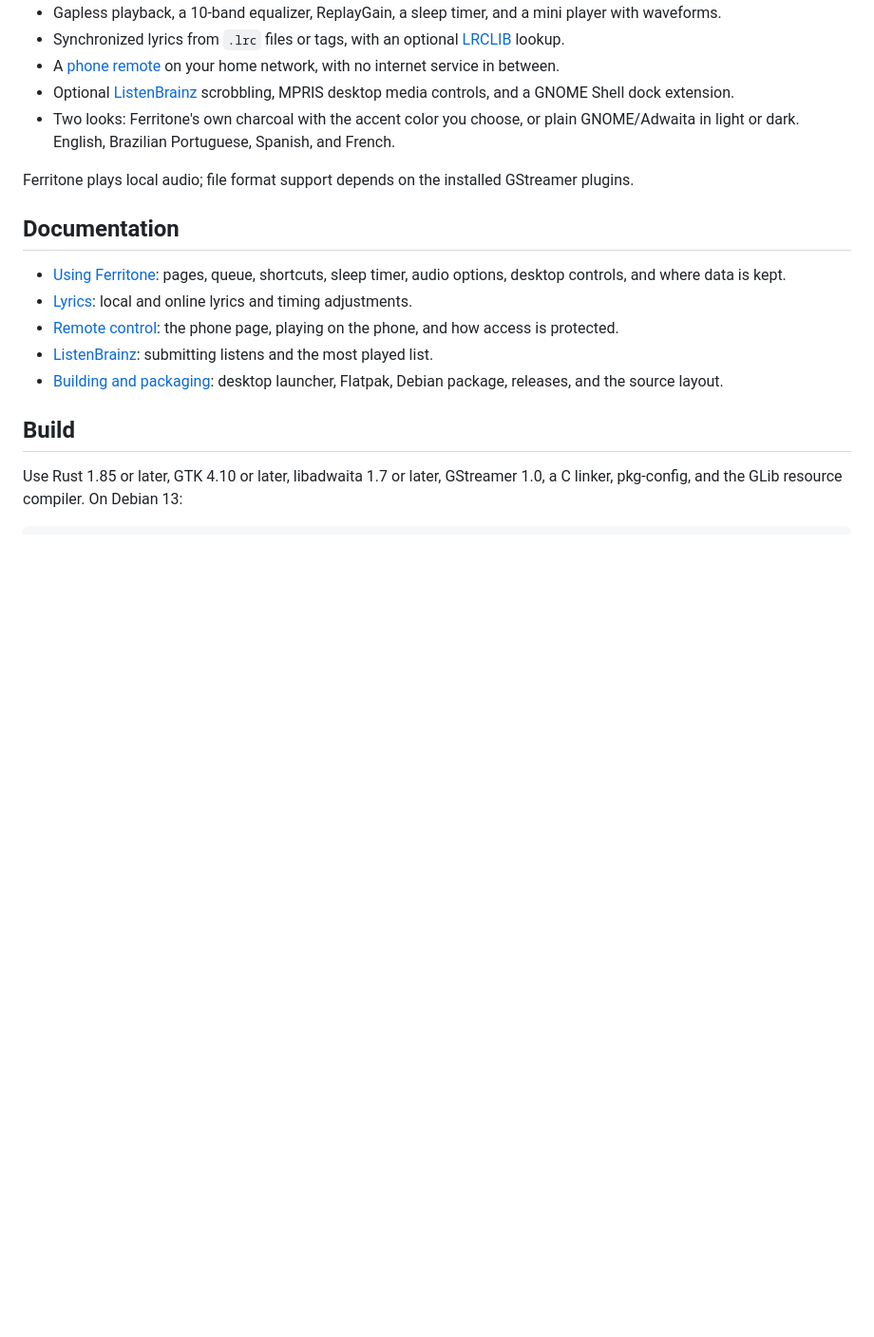
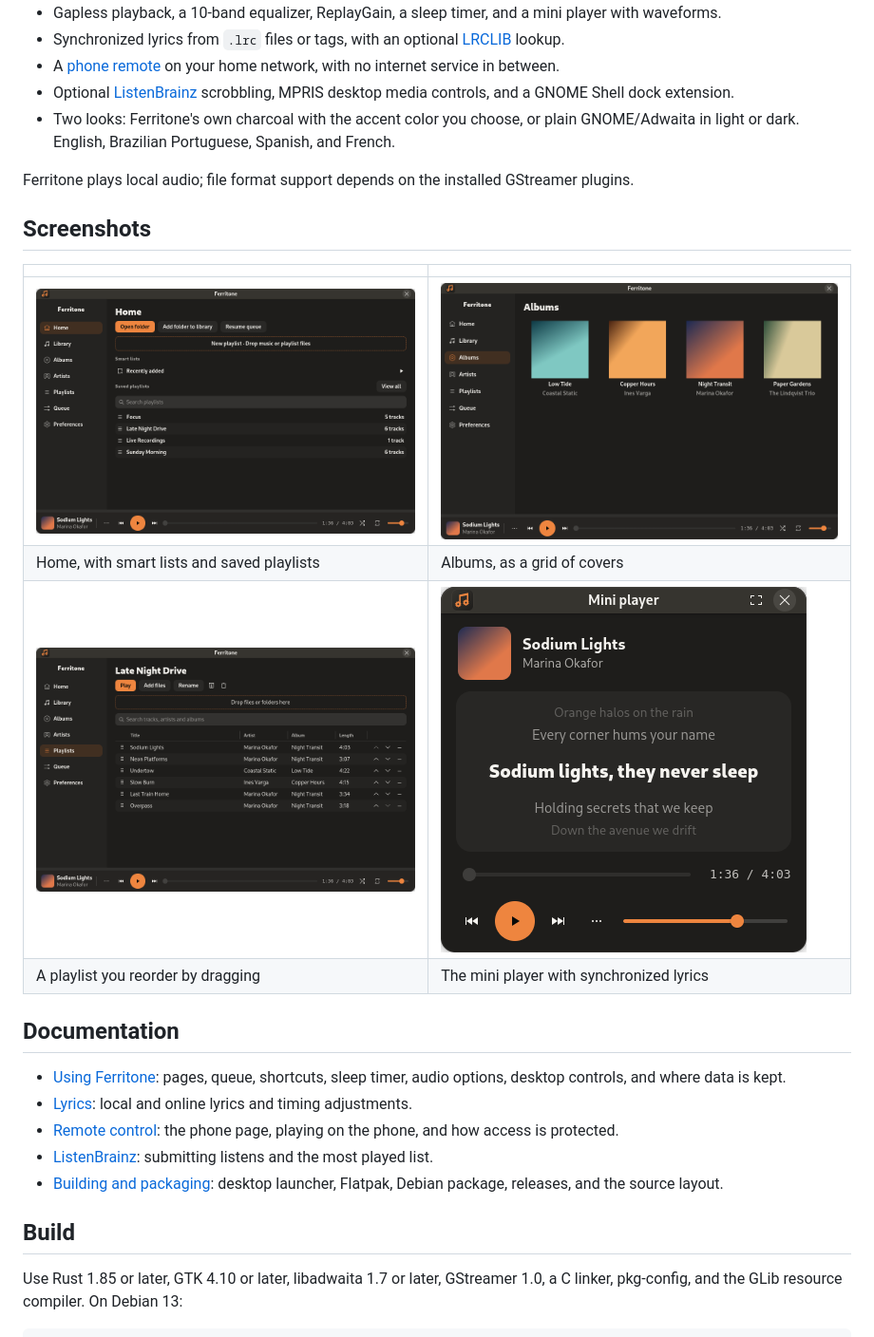
Before and after one commit to ghsantosalves/ferritone, a Markdown page: README.md, the part around one of its changes. Shown at 95% size. Drawn GitHub-style; pictures changed too: assets/screenshots/albums.png (added), assets/screenshots/home.png, assets/screenshots/mini.png; blank space fills up the shorter version.

Commit message:
Refresh the screenshots
Retake them from the current interface with a made-up library, and add
the albums page and the mini player with lyrics to the README.

Co-Authored-By: Claude Opus 5.5 <noreply@anthropic.com>

```diff
--- a/README.md
+++ b/README.md
@@ -27,6 +27,15 @@ On other distributions, download the `.flatpak` file from the same release and i
 - Two looks: Ferritone's own charcoal with the accent color you choose, or plain GNOME/Adwaita in light or dark. English, Brazilian Portuguese, Spanish, and French.
 
 Ferritone plays local audio; file format support depends on the installed GStreamer plugins.
+
+## Screenshots
+
+| | |
+| --- | --- |
+| ![Home with smart lists and saved playlists](assets/screenshots/home.png) | ![Albums as a grid of covers](assets/screenshots/albums.png) |
+| Home, with smart lists and saved playlists | Albums, as a grid of covers |
+| ![A playlist with reorder buttons and a drop zone](assets/screenshots/playlist.png) | ![The mini player showing synchronized lyrics](assets/screenshots/mini.png) |
+| A playlist you reorder by dragging | The mini player with synchronized lyrics |
 
 ## Documentation
 
```
Also changed, not shown: other parts of README.md (+1 -1 lines), assets/screenshots/library.png.
